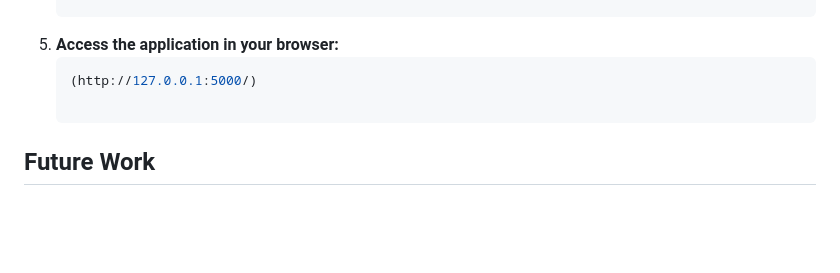
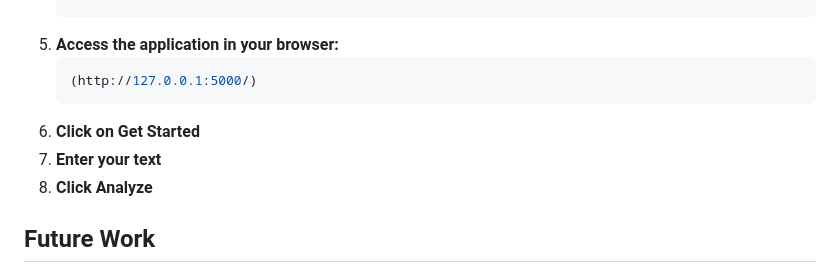
Before and after one commit to Abhinavd1605/Kyynovate-2025-Team_TrioSolvers, a Markdown page: README.md, the part around the change. Drawn GitHub-style; blank space fills up the shorter version.

````diff
--- a/README.md
+++ b/README.md
@@ -172,6 +172,9 @@ Sentiment analysis, also known as **opinion mining**, helps businesses understan
 5. **Access the application in your browser:**
    ```bash
    (http://127.0.0.1:5000/)
+6. **Click on Get Started**
+7. **Enter your text**
+8. **Click Analyze**
 
 ## Future Work
 
````
